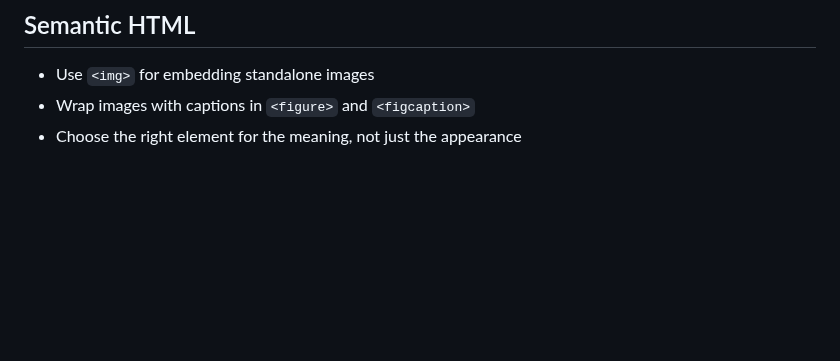
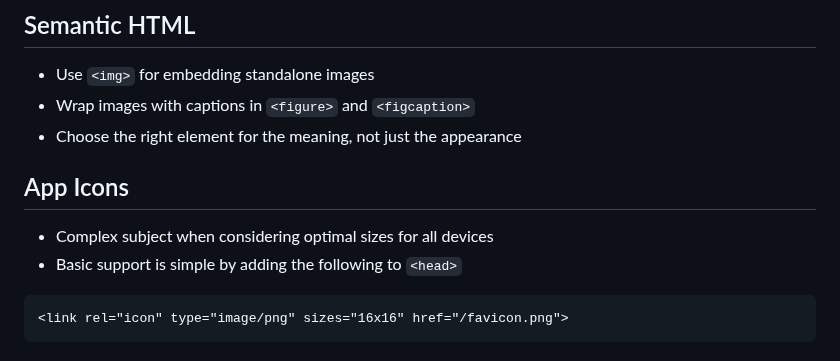
Before and after one commit to jncraton/web-apps-cpsc2330, a Markdown page: lectures/07-images.md, the part around the change. Drawn GitHub-style; blank space fills up the shorter version.

Commit message:
Add note about app icons

````diff
--- a/lectures/07-images.md
+++ b/lectures/07-images.md
@@ -169,3 +169,12 @@ In what scenarios would the `srcset` attribute be more appropriate than the `pic
 - Use `<img>` for embedding standalone images
 - Wrap images with captions in `<figure>` and `<figcaption>`
 - Choose the right element for the meaning, not just the appearance
+
+## App Icons
+
+- Complex subject when considering optimal sizes for all devices
+- Basic support is simple by adding the following to `<head>`
+
+```html
+<link rel="icon" type="image/png" sizes="16x16" href="/favicon.png">
+```
````
